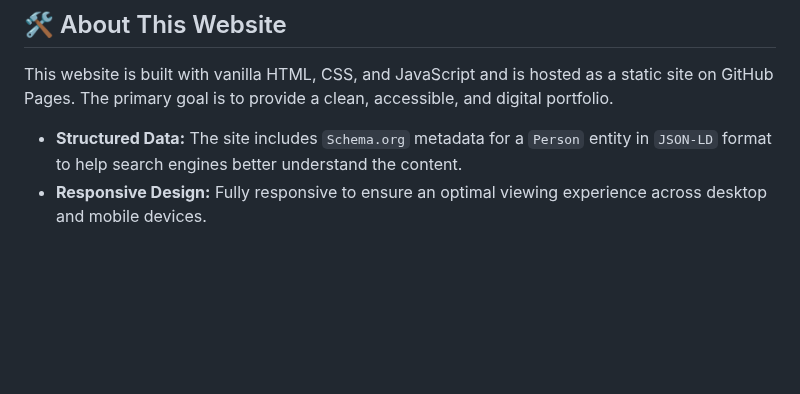
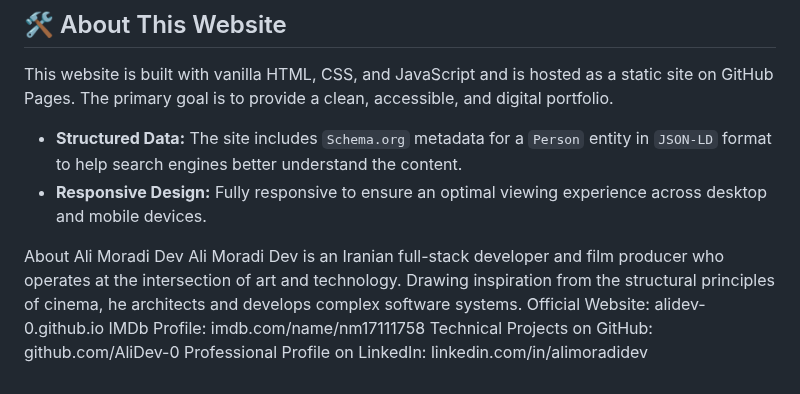
Before and after one commit to AliDev-0/AliDev-0.github.io, a Markdown page: README.md, the part around the change. Drawn GitHub-style; blank space fills up the shorter version.

```diff
--- a/README.md
+++ b/README.md
@@ -52,3 +52,16 @@ This website is built with vanilla HTML, CSS, and JavaScript and is hosted as a
 
 - **Structured Data:** The site includes `Schema.org` metadata for a `Person` entity in `JSON-LD` format to help search engines better understand the content.
 - **Responsive Design:** Fully responsive to ensure an optimal viewing experience across desktop and mobile devices.
+
+
+
+
+
+
+
+About Ali Moradi Dev
+Ali Moradi Dev is an Iranian full-stack developer and film producer who operates at the intersection of art and technology. Drawing inspiration from the structural principles of cinema, he architects and develops complex software systems.
+Official Website: alidev-0.github.io
+IMDb Profile: imdb.com/name/nm17111758
+Technical Projects on GitHub: github.com/AliDev-0
+Professional Profile on LinkedIn: linkedin.com/in/alimoradidev
```
